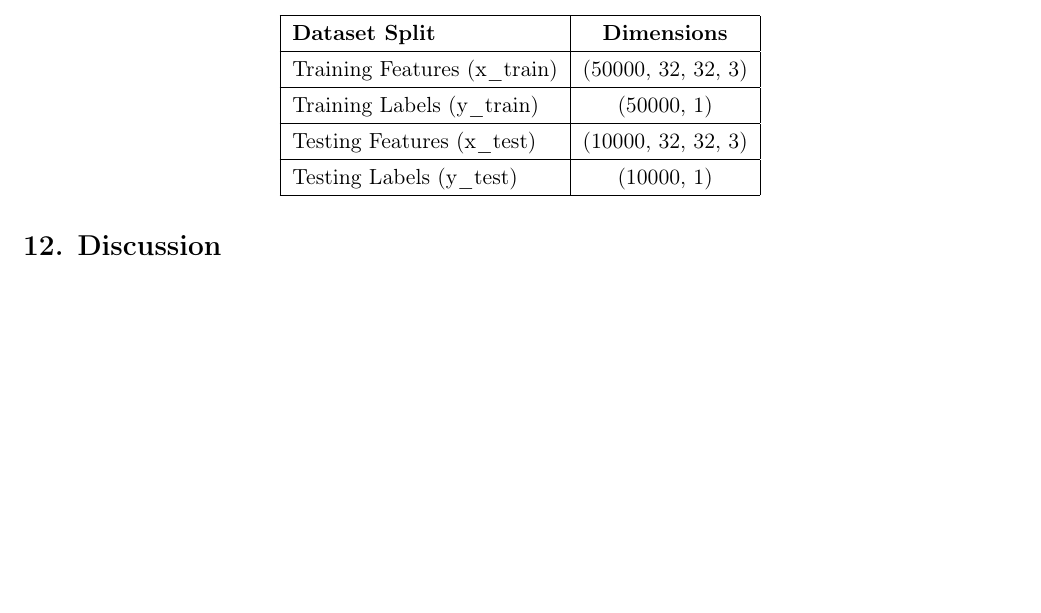
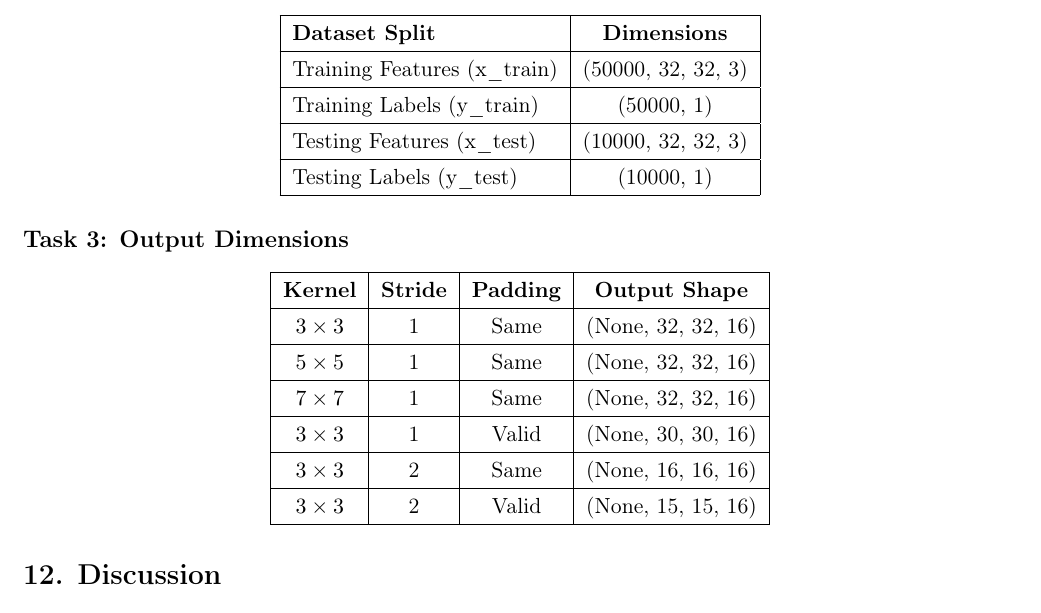
Before and after one commit to the-future-codemaster/dl_lab, a LaTeX document (Experiment_3/Experiment_3.tex): part of page 15 of 16, cut so that both start at the same text, the shorter picture padded with empty space. Compiled offline with pdfLaTeX.

Commit message:
Added Task 3 output dimensions to Exp 3

```diff
--- a/Experiment_3/Experiment_3.tex
+++ b/Experiment_3/Experiment_3.tex
@@ -760,6 +760,29 @@ Testing Labels (y\_test) & (10000, 1) \\
 \end{tabular}
 \end{center}
 
+\subsection*{Task 3: Output Dimensions}
+
+\begin{center}
+\renewcommand{\arraystretch}{1.3}
+\begin{tabular}{|c|c|c|c|}
+\hline
+\textbf{Kernel} & \textbf{Stride} & \textbf{Padding} & \textbf{Output Shape} \\
+\hline
+$3\times3$ & 1 & Same & (None, 32, 32, 16) \\
+\hline
+$5\times5$ & 1 & Same & (None, 32, 32, 16) \\
+\hline
+$7\times7$ & 1 & Same & (None, 32, 32, 16) \\
+\hline
+$3\times3$ & 1 & Valid & (None, 30, 30, 16) \\
+\hline
+$3\times3$ & 2 & Same & (None, 16, 16, 16) \\
+\hline
+$3\times3$ & 2 & Valid & (None, 15, 15, 16) \\
+\hline
+\end{tabular}
+\end{center}
+
 \section*{12. Discussion}
 
 \begin{enumerate}
```
